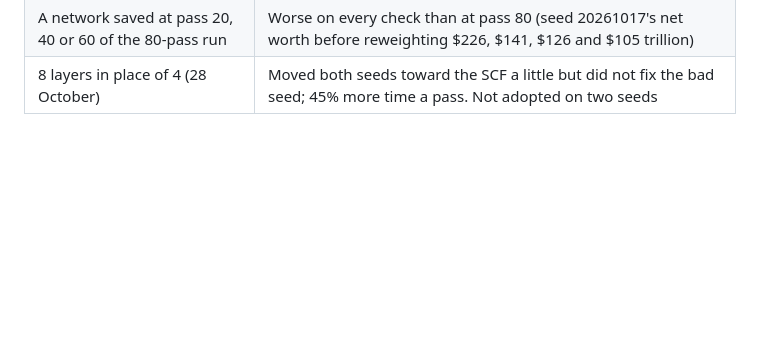
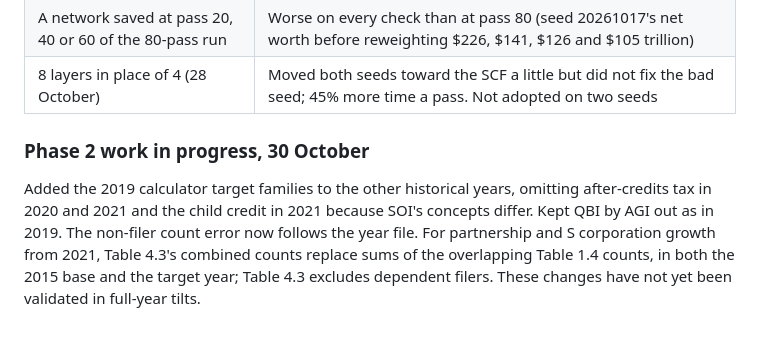
Before and after one commit to Budget-Lab-Yale/Tax-Data, a Markdown page: research/rebuild/HISTORY.md, the part around the change. Rendered like a GitHub page; blank space fills up the shorter version.

```diff
--- a/research/rebuild/HISTORY.md
+++ b/research/rebuild/HISTORY.md
@@ -963,3 +963,11 @@ from the installed networks were checked equal before and after, apart from the
 | Choosing networks by their held-back loss | Differences in the third or fourth decimal place, not in the order of the networks' wealth fit. The income-item check against the PUF does pick out the bad network |
 | A network saved at pass 20, 40 or 60 of the 80-pass run | Worse on every check than at pass 80 (seed 20261017's net worth before reweighting $226, $141, $126 and $105 trillion) |
 | 8 layers in place of 4 (28 October) | Moved both seeds toward the SCF a little but did not fix the bad seed; 45% more time a pass. Not adopted on two seeds |
+
+### Phase 2 work in progress, 30 October
+
+Added the 2019 calculator target families to the other historical years, omitting after-credits tax in 2020 and
+2021 and the child credit in 2021 because SOI's concepts differ. Kept QBI by AGI out as in 2019. The non-filer
+count error now follows the year file. For partnership and S corporation growth from 2021, Table 4.3's combined
+counts replace sums of the overlapping Table 1.4 counts, in both the 2015 base and the target year; Table 4.3
+excludes dependent filers. These changes have not yet been validated in full-year tilts.
```
Also changed, not shown: research/rebuild/FEATURES.md (+7 -0 lines).
